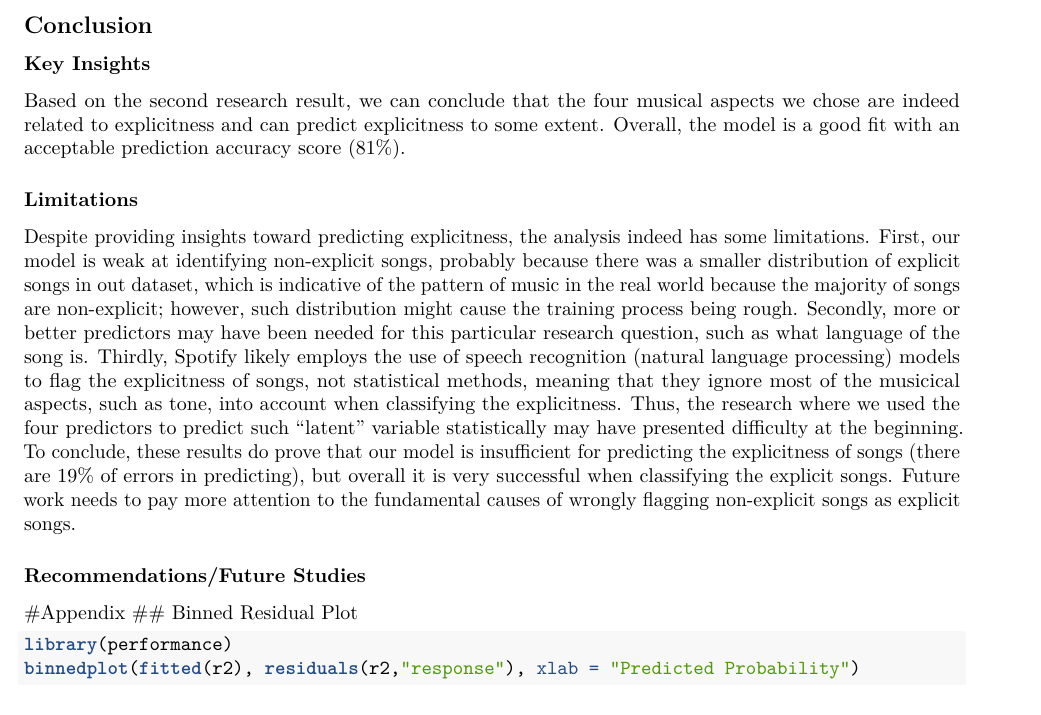
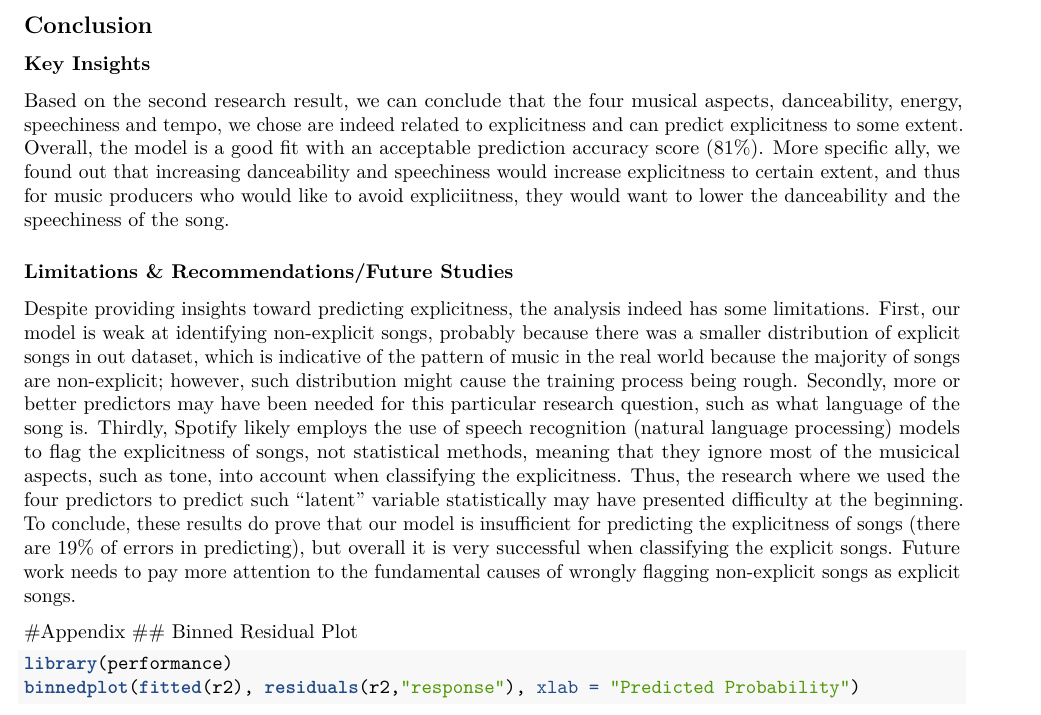
Before and after one commit to EricR401S/Modeling-Trends-for-Spotify-Songs, an R Markdown document (Final project report draft.Rmd): part of page 10 of 10, cut so that both start at the same text. Rendered offline with R 4.5, knitr and Pandoc, then LaTeX, with nearby package versions; some code elsewhere in the file could not run offline.

Commit message:
key insights modified

```diff
--- a/Final project report draft.Rmd
+++ b/Final project report draft.Rmd
@@ -489,14 +489,12 @@ conf.mat.plot(as.factor(test_fitted), test$explicit_fac, main = "confusion matri
 ## Conclusion
 ### Key Insights
 
-Based on the second research result, we can conclude that the four musical aspects we chose are indeed related to explicitness and can predict explicitness to some extent. Overall, the model is a good fit with an acceptable prediction accuracy score (81%).
+Based on the second research result, we can conclude that the four musical aspects, danceability, energy, speechiness and tempo, we chose are indeed related to explicitness and can predict explicitness to some extent. Overall, the model is a good fit with an acceptable prediction accuracy score (81%). More specific ally, we found out that increasing danceability and speechiness would increase explicitness to certain extent, and thus for music producers who would like to avoid expliciitness, they would want to lower the danceability and the speechiness of the song.
 
 
-### Limitations
+### Limitations & Recommendations/Future Studies
 
 Despite providing insights toward predicting explicitness, the analysis indeed has some limitations. First, our model is weak at identifying non-explicit songs, probably because there was a smaller distribution of explicit songs in out dataset, which is indicative of the pattern of music in the real world because the majority of songs are non-explicit; however, such distribution might cause the training process being rough. Secondly, more or better predictors may have been needed for this particular research question, such as what language of the song is. Thirdly, Spotify likely employs the use of speech recognition (natural language processing) models to flag the explicitness of songs, not statistical methods, meaning that they ignore most of the musicical aspects, such as tone, into account when classifying the explicitness. Thus, the research where we used the four predictors to predict such "latent" variable statistically may have presented difficulty at the beginning. To conclude, these results do prove that our model is insufficient for predicting the explicitness of songs (there are 19% of errors in predicting), but overall it is very successful when classifying the explicit songs. Future work needs to pay more attention to the fundamental causes of wrongly flagging non-explicit songs as explicit songs.
-
-### Recommendations/Future Studies
 
 #Appendix
 ## Binned Residual Plot
```
